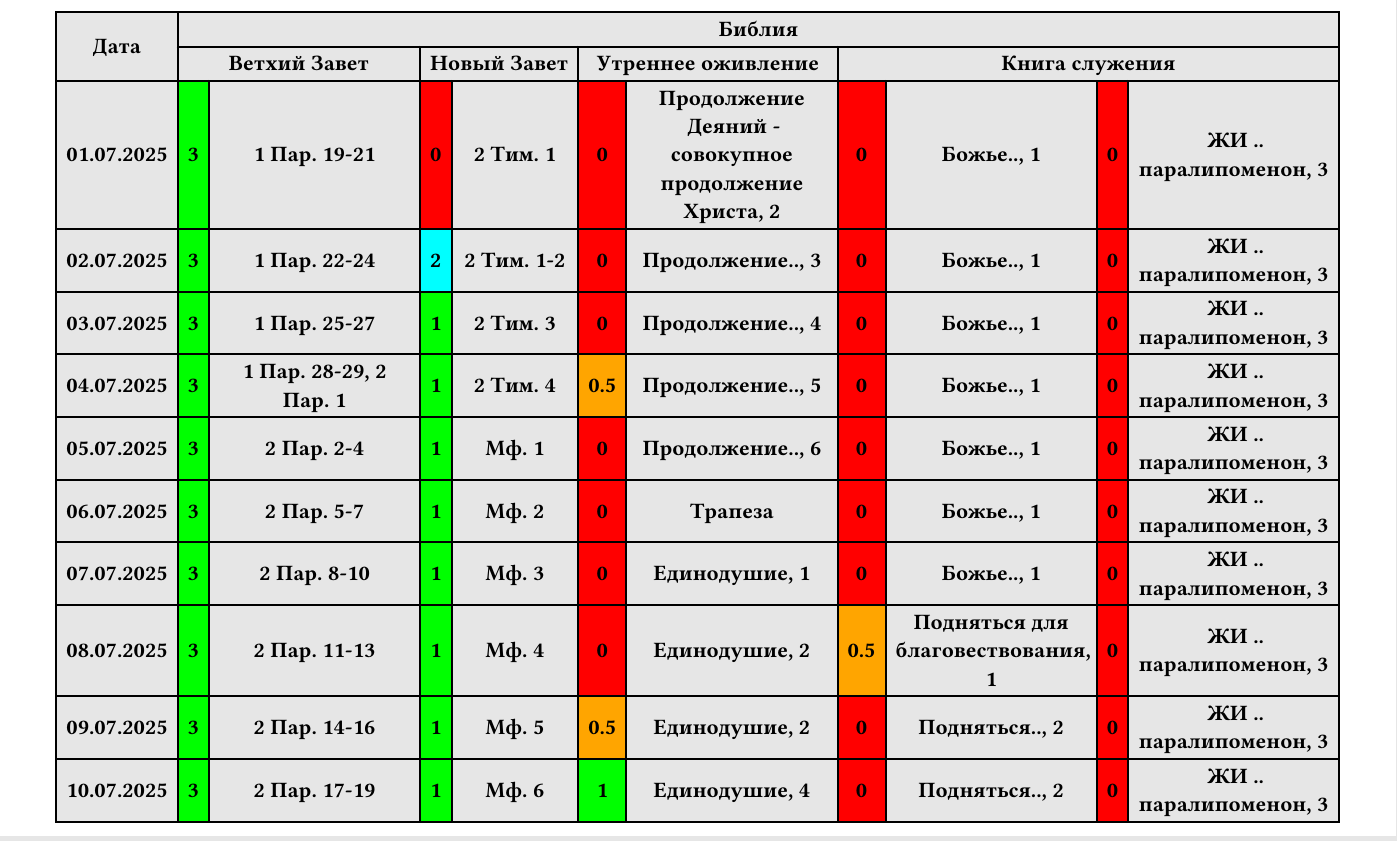
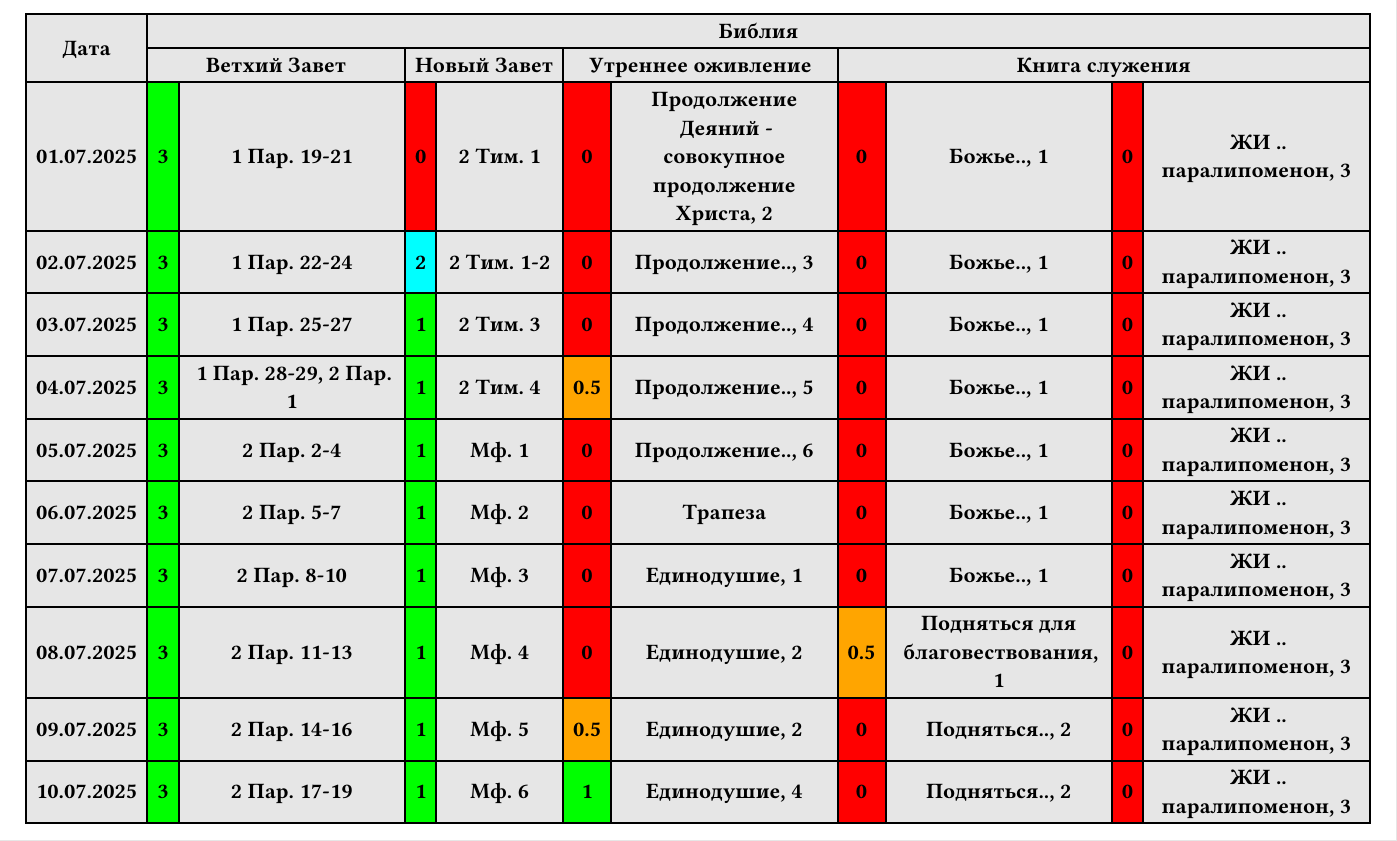
Before and after one commit to CorgiPuppy/notes, a Typst document (heavenly-food/daily-practices/2025/07-july/report/report.typ): part of the page, cut so that both start at the same text. Compiled offline with Typst 0.15.

Commit message:
fix: add a margin setting for the page.

```diff
--- a/heavenly-food/daily-practices/2025/07-july/report/report.typ
+++ b/heavenly-food/daily-practices/2025/07-july/report/report.typ
@@ -2,6 +2,7 @@
 
 #set page(
 	paper: "a3",
+    margin: (x: 3cm, y: 3cm),
 )
 
 #show table.cell: set text(weight: "extrabold")
```
